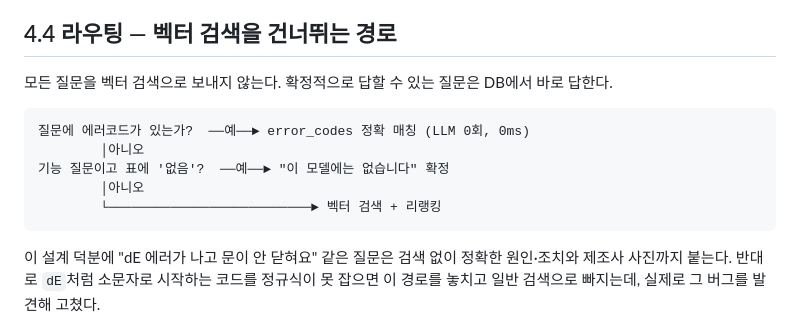
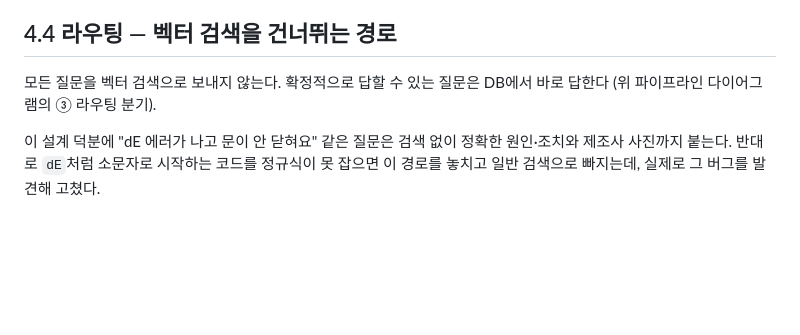
Before and after one commit to Broogun/ask-my-appliance, a Markdown page: docs/04-rag-pipeline.md, the part around one of its changes. GitHub-like rendering; blank space fills up the shorter version.

````diff
--- a/docs/04-rag-pipeline.md
+++ b/docs/04-rag-pipeline.md
@@ -61,15 +94,8 @@
 
 ## 4.4 라우팅 — 벡터 검색을 건너뛰는 경로
 
-모든 질문을 벡터 검색으로 보내지 않는다. 확정적으로 답할 수 있는 질문은 DB에서 바로 답한다.
-
-```
-질문에 에러코드가 있는가?  ──예──► error_codes 정확 매칭 (LLM 0회, 0ms)
-        │아니오
-기능 질문이고 표에 '없음'?  ──예──► "이 모델에는 없습니다" 확정
-        │아니오
-        └──────────────────────────► 벡터 검색 + 리랭킹
-```
+모든 질문을 벡터 검색으로 보내지 않는다. 확정적으로 답할 수 있는 질문은 DB에서 바로 답한다
+(위 파이프라인 다이어그램의 ③ 라우팅 분기).
 
 이 설계 덕분에 "dE 에러가 나고 문이 안 닫혀요" 같은 질문은 검색 없이 정확한 원인·조치와 제조사
 사진까지 붙는다. 반대로 `dE`처럼 소문자로 시작하는 코드를 정규식이 못 잡으면 이 경로를 놓치고
````
Also changed, not shown: other parts of docs/04-rag-pipeline.md (+35 -2 lines).
